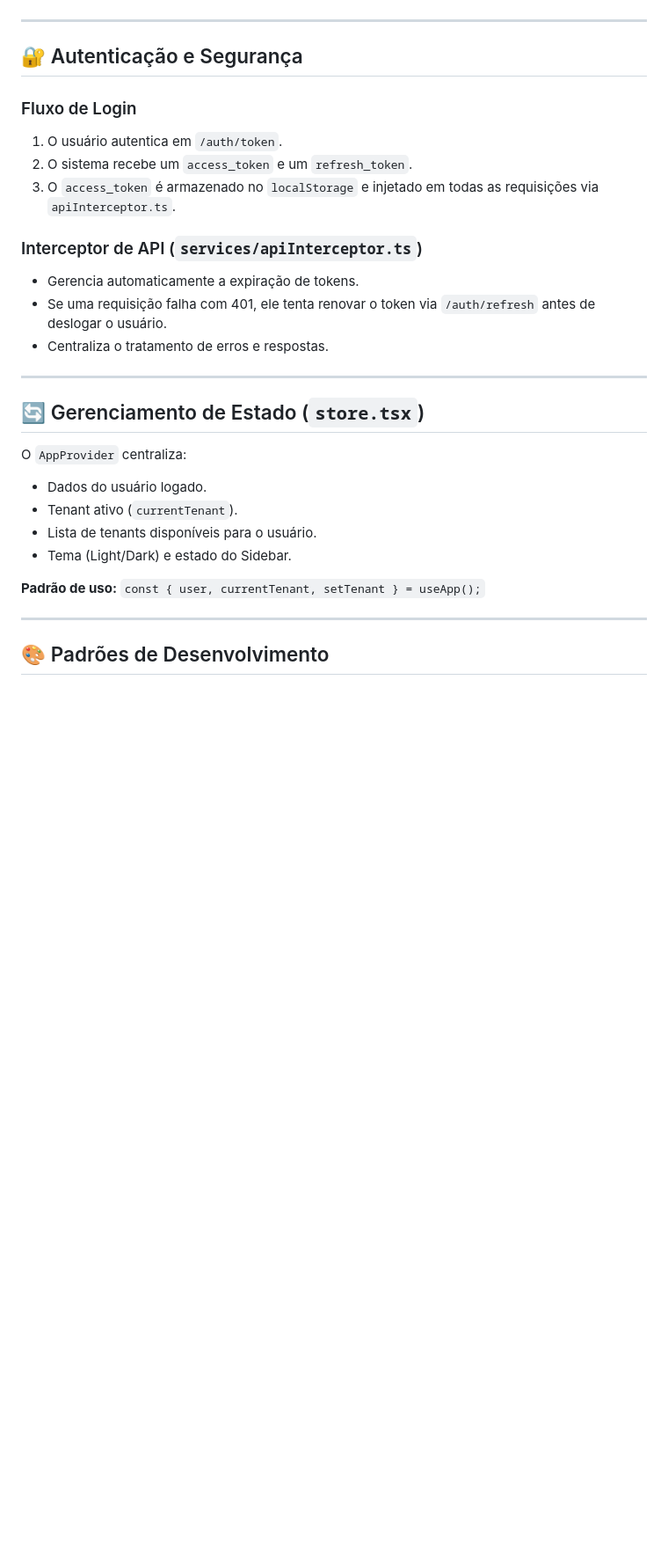
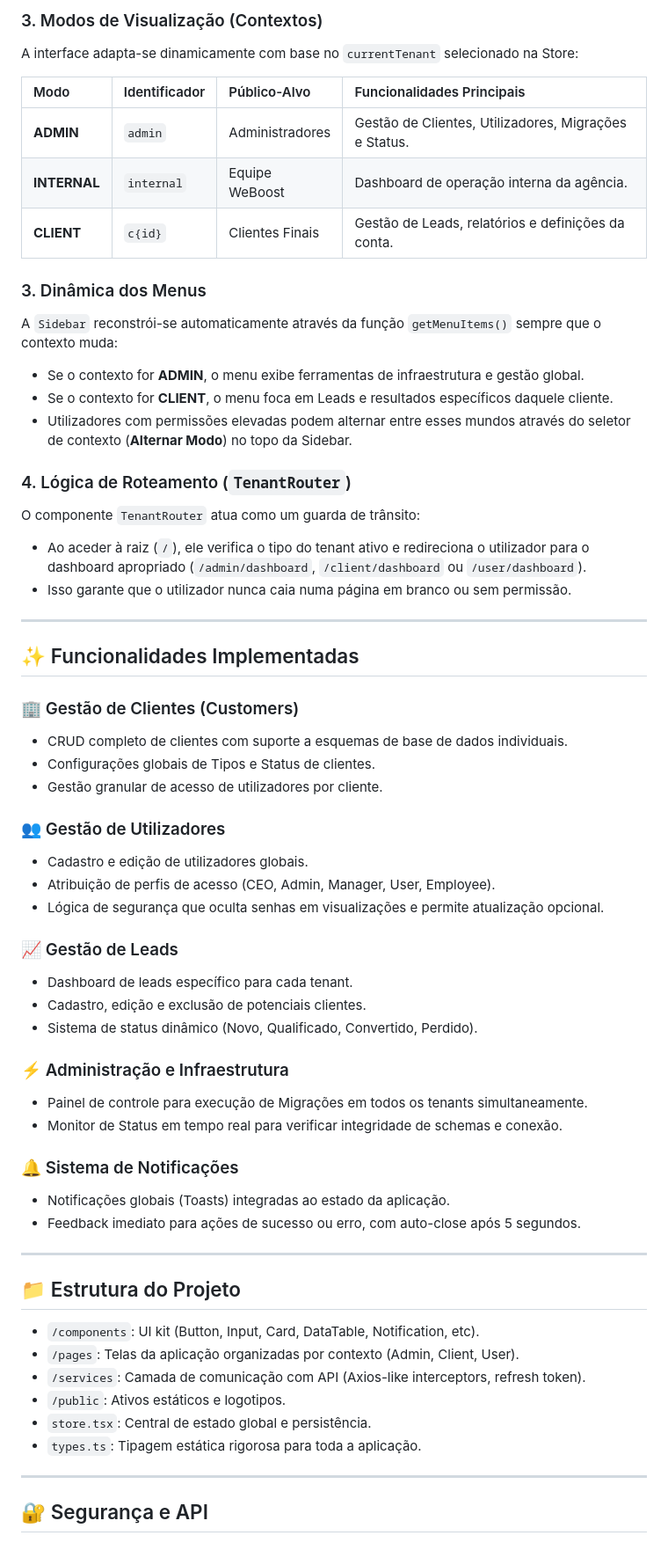
Before and after one commit to rafaelhsouza-dev/weboost-dashboard, a Markdown page: README.md, the part around one of its changes. Shown at 88% size. Drawn GitHub-style; blank space fills up the shorter version.

Commit message:
fechamento do v1 add Readme

```diff
--- a/README.md
+++ b/README.md
@@ -38,31 +44,62 @@ O estado `currentTenant` no `store.tsx` determina qual menu o usuário vê e qua
+### 3. Modos de Visualização (Contextos)
+A interface adapta-se dinamicamente com base no `currentTenant` selecionado na Store:
+
+| Modo | Identificador | Público-Alvo | Funcionalidades Principais |
+| :--- | :--- | :--- | :--- |
+| **ADMIN** | `admin` | Administradores | Gestão de Clientes, Utilizadores, Migrações e Status. |
+| **INTERNAL** | `internal` | Equipe WeBoost | Dashboard de operação interna da agência. |
+| **CLIENT** | `c{id}` | Clientes Finais | Gestão de Leads, relatórios e definições da conta. |
+
+### 3. Dinâmica dos Menus
+A `Sidebar` reconstrói-se automaticamente através da função `getMenuItems()` sempre que o contexto muda:
+- Se o contexto for **ADMIN**, o menu exibe ferramentas de infraestrutura e gestão global.
+- Se o contexto for **CLIENT**, o menu foca em Leads e resultados específicos daquele cliente.
+- Utilizadores com permissões elevadas podem alternar entre esses mundos através do seletor de contexto (**Alternar Modo**) no topo da Sidebar.
+
+### 4. Lógica de Roteamento (`TenantRouter`)
+O componente `TenantRouter` atua como um guarda de trânsito:
+- Ao aceder à raiz (`/`), ele verifica o tipo do tenant ativo e redireciona o utilizador para o dashboard apropriado (`/admin/dashboard`, `/client/dashboard` ou `/user/dashboard`).
+- Isso garante que o utilizador nunca caia numa página em branco ou sem permissão.
 
 ---
 
-## 🔐 Autenticação e Segurança
+## ✨ Funcionalidades Implementadas
 
-### Fluxo de Login
-1. O usuário autentica em `/auth/token`.
-2. O sistema recebe um `access_token` e um `refresh_token`.
-3. O `access_token` é armazenado no `localStorage` e injetado em todas as requisições via `apiInterceptor.ts`.
+### 🏢 Gestão de Clientes (Customers)
+- CRUD completo de clientes com suporte a esquemas de base de dados individuais.
+- Configurações globais de Tipos e Status de clientes.
+- Gestão granular de acesso de utilizadores por cliente.
 
-### Interceptor de API (`services/apiInterceptor.ts`)
-- Gerencia automaticamente a expiração de tokens.
-- Se uma requisição falha com 401, ele tenta renovar o token via `/auth/refresh` antes de deslogar o usuário.
-- Centraliza o tratamento de erros e respostas.
+### 👥 Gestão de Utilizadores
+- Cadastro e edição de utilizadores globais.
+- Atribuição de perfis de acesso (CEO, Admin, Manager, User, Employee).
+- Lógica de segurança que oculta senhas em visualizações e permite atualização opcional.
+
+### 📈 Gestão de Leads
+- Dashboard de leads específico para cada tenant.
+- Cadastro, edição e exclusão de potenciais clientes.
+- Sistema de status dinâmico (Novo, Qualificado, Convertido, Perdido).
+
+### ⚡ Administração e Infraestrutura
+- Painel de controle para execução de Migrações em todos os tenants simultaneamente.
+- Monitor de Status em tempo real para verificar integridade de schemas e conexão.
+
+### 🔔 Sistema de Notificações
+- Notificações globais (Toasts) integradas ao estado da aplicação.
+- Feedback imediato para ações de sucesso ou erro, com auto-close após 5 segundos.
 
 ---
 
-## 🔄 Gerenciamento de Estado (`store.tsx`)
+## 📁 Estrutura do Projeto
 
-O `AppProvider` centraliza:
-- Dados do usuário logado.
-- Tenant ativo (`currentTenant`).
-- Lista de tenants disponíveis para o usuário.
-- Tema (Light/Dark) e estado do Sidebar.
-
-**Padrão de uso:** `const { user, currentTenant, setTenant } = useApp();`
+- `/components`: UI kit (Button, Input, Card, DataTable, Notification, etc).
+- `/pages`: Telas da aplicação organizadas por contexto (Admin, Client, User).
+- `/services`: Camada de comunicação com API (Axios-like interceptors, refresh token).
+- `/public`: Ativos estáticos e logotipos.
+- `store.tsx`: Central de estado global e persistência.
+- `types.ts`: Tipagem estática rigorosa para toda a aplicação.
 
 ---
 
-## 🎨 Padrões de Desenvolvimento
+## 🔐 Segurança e API
 
```
Also changed, not shown: other parts of README.md (+82 -47 lines).
